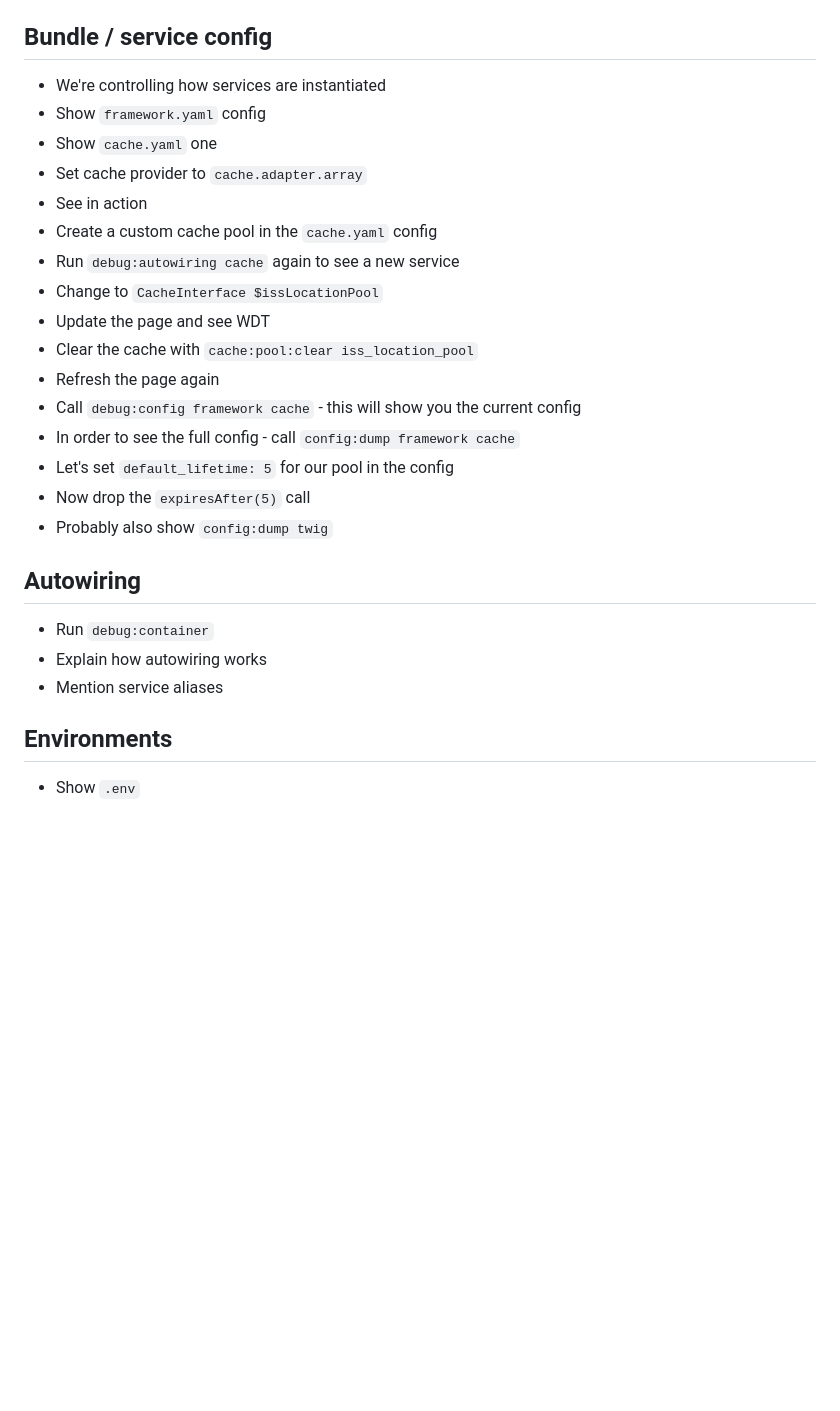
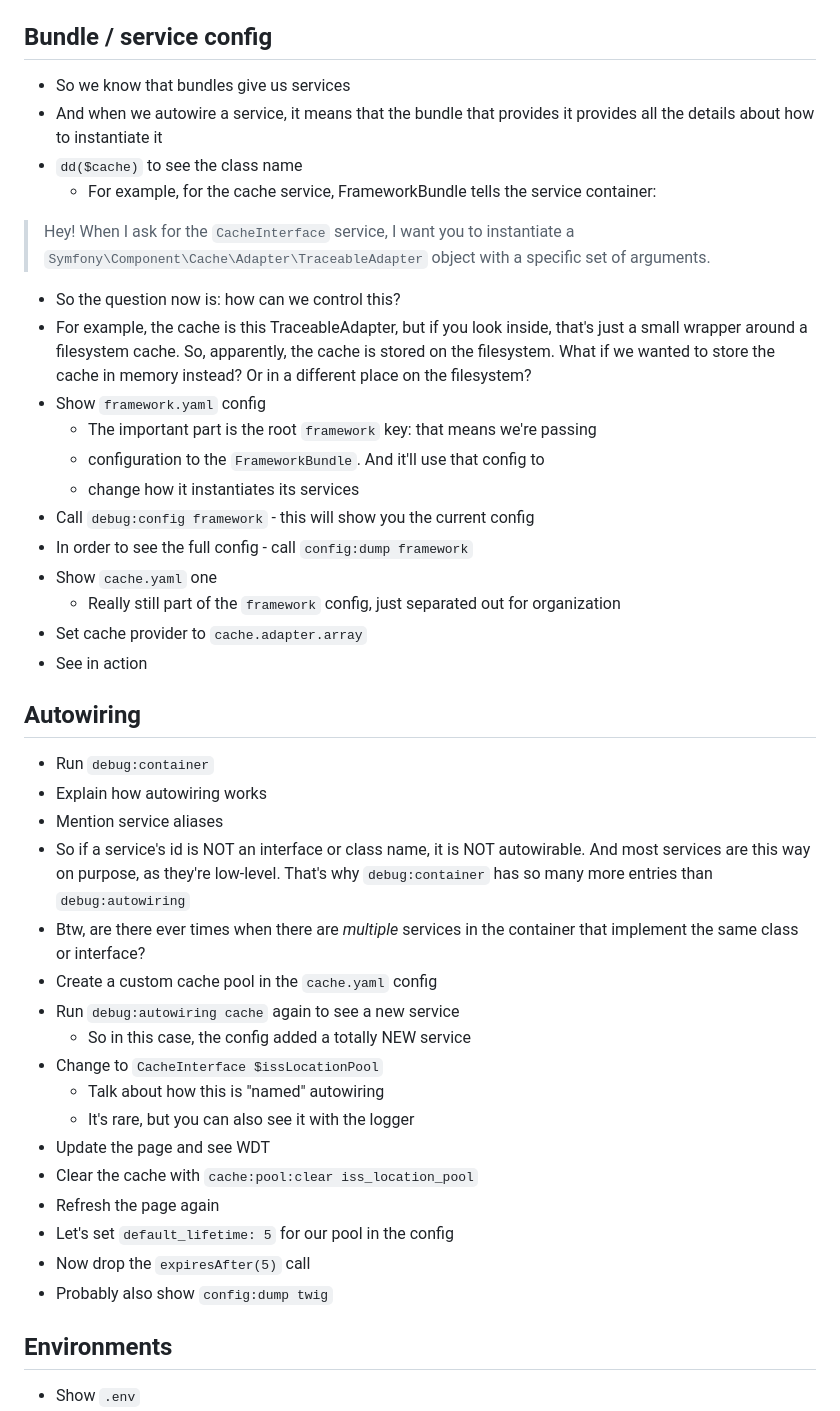
Before and after one commit to SymfonyCasts/symfony7, a Markdown page: sfcasts/outline.md, the part around one of its changes. Rendered like a GitHub page; blank space fills up the shorter version.

Commit message:
more outline work

```diff
--- a/sfcasts/outline.md
+++ b/sfcasts/outline.md
@@ -118,28 +124,55 @@
 
 ## Bundle / service config
 
-- We're controlling how services are instantiated
+- So we know that bundles give us services
+- And when we autowire a service, it means that the bundle that provides
+    it provides all the details about how to instantiate it
+- `dd($cache)` to see the class name
+  - For example, for the cache service, FrameworkBundle tells the
+    service container:
+> Hey! When I ask for the `CacheInterface` service, I want you to
+> instantiate a `Symfony\Component\Cache\Adapter\TraceableAdapter`
+> object with a specific set of arguments.
+- So the question now is: how can we control this?
+- For example, the cache is this TraceableAdapter, but if you look inside,
+    that's just a small wrapper around a filesystem cache. So, apparently,
+    the cache is stored on the filesystem. What if we wanted to store the
+    cache in memory instead? Or in a different place on the filesystem?
 - Show `framework.yaml` config
+  - The important part is the root `framework` key: that means we're passing
+  - configuration to the `FrameworkBundle`. And it'll use that config to
+  - change how it instantiates its services
+- Call `debug:config framework` - this will show you the current config
+- In order to see the full config - call `config:dump framework`
 - Show `cache.yaml` one
+  - Really still part of the `framework` config, just separated out for
+    organization
 - Set cache provider to `cache.adapter.array`
 - See in action
-- Create a custom cache pool in the `cache.yaml` config
-- Run `debug:autowiring cache` again to see a new service
-- Change to `CacheInterface $issLocationPool`
-- Update the page and see WDT
-- Clear the cache with `cache:pool:clear iss_location_pool`
-- Refresh the page again
-- Call `debug:config framework cache` - this will show you the current config
-- In order to see the full config - call `config:dump framework cache`
-- Let's set `default_lifetime: 5` for our pool in the config
-- Now drop the `expiresAfter(5)` call
-- Probably also show `config:dump twig`
 
 ## Autowiring
 
 - Run `debug:container`
 - Explain how autowiring works
 - Mention service aliases
+- So if a service's id is NOT an interface or class name, it
+  is NOT autowirable. And most services are this way on purpose, as they're
+  low-level. That's why `debug:container` has so many more entries than
+  `debug:autowiring`
+- Btw, are there ever times when there are *multiple* services in the
+    container that implement the same class or interface?
+- Create a custom cache pool in the `cache.yaml` config
+- Run `debug:autowiring cache` again to see a new service
+  - So in this case, the config added a totally NEW service
+- Change to `CacheInterface $issLocationPool`
+   - Talk about how this is "named" autowiring
+   - It's rare, but you can also see it with the logger
+- Update the page and see WDT
+- Clear the cache with `cache:pool:clear iss_location_pool`
+- Refresh the page again
+- Let's set `default_lifetime: 5` for our pool in the config
+- Now drop the `expiresAfter(5)` call
+- Probably also show `config:dump twig`
 
 ## Environments
 
```
Also changed, not shown: other parts of sfcasts/outline.md (+37 -7 lines).
